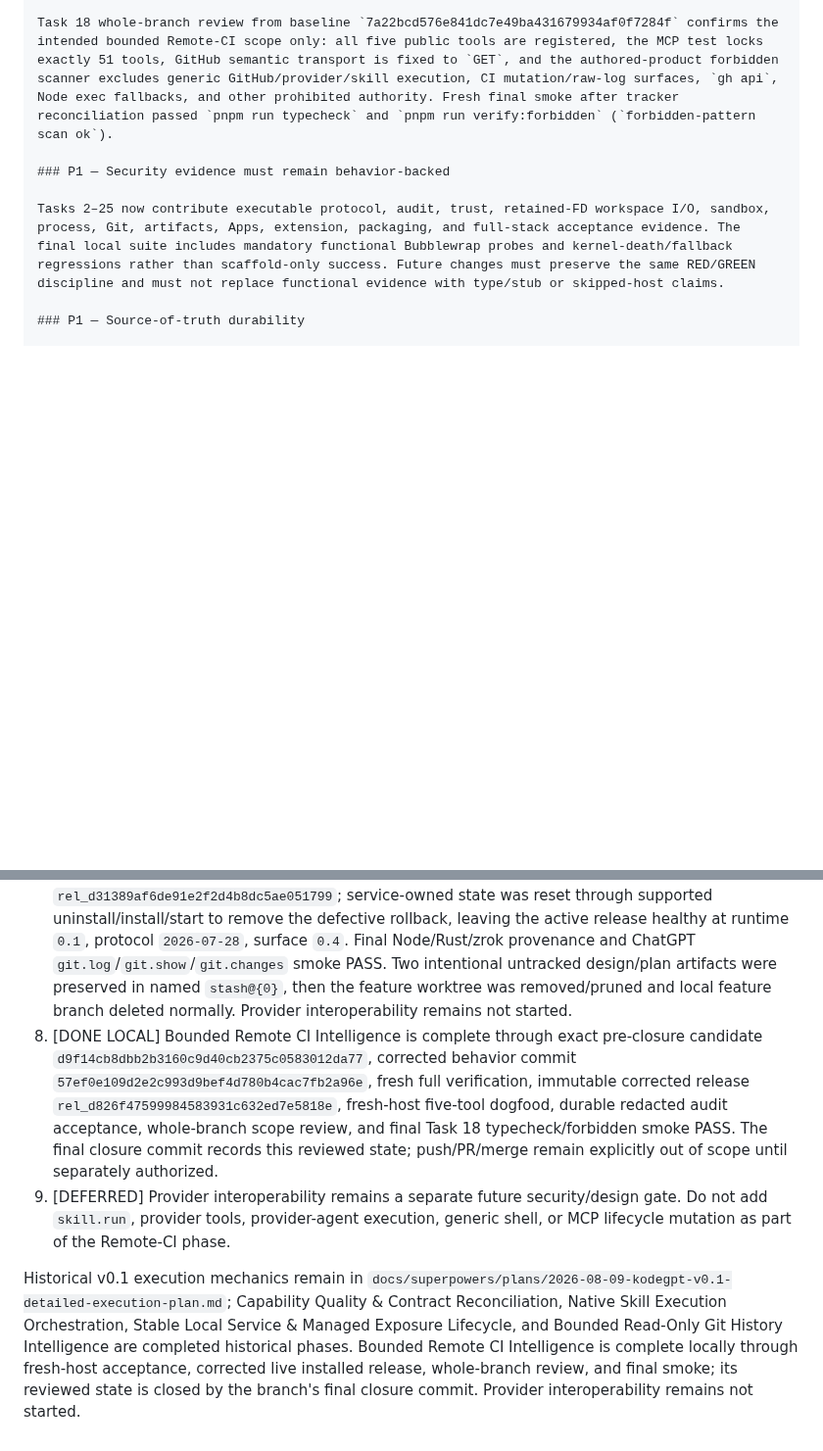
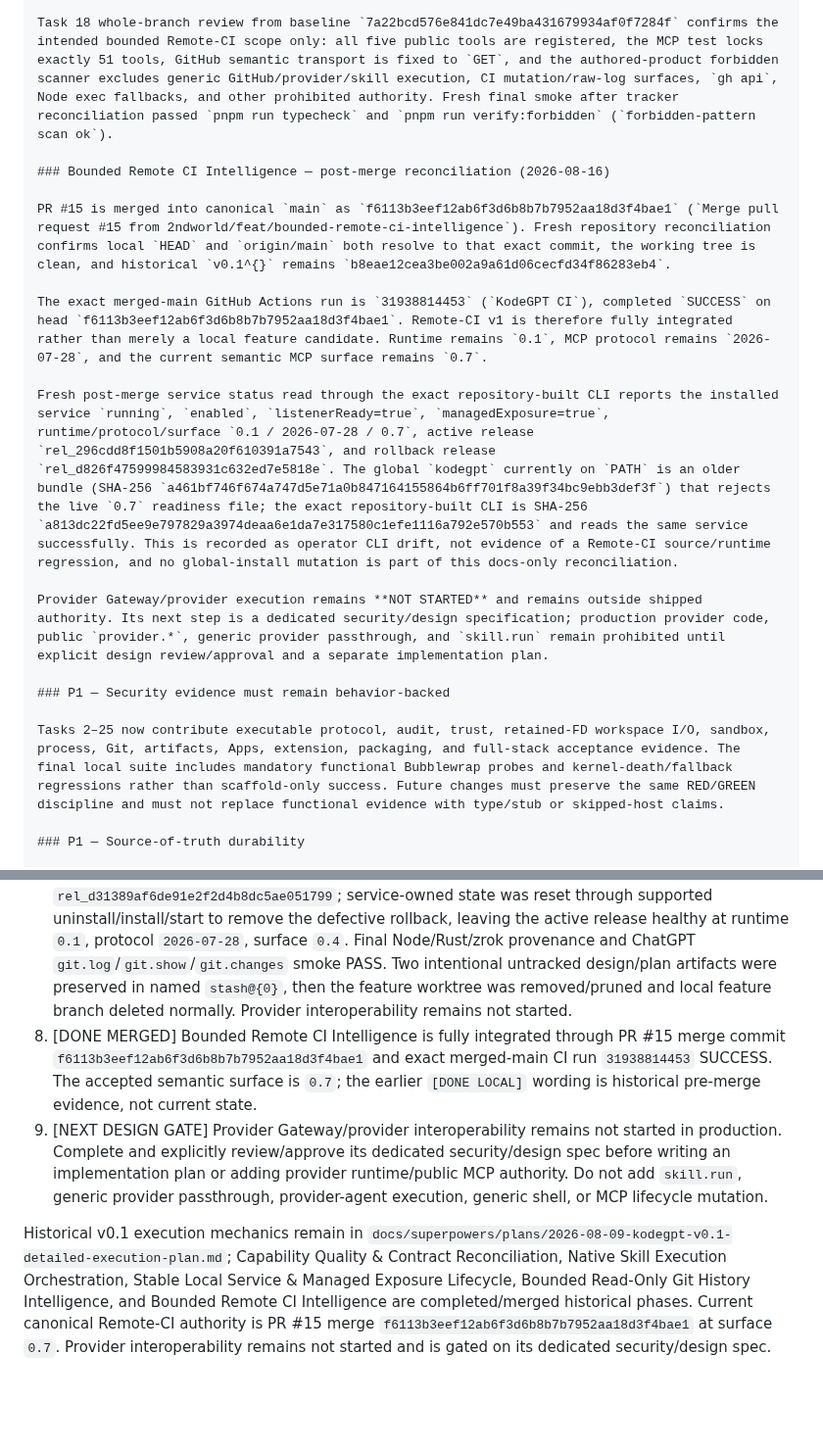
Before and after one commit to 2ndworld/kodeGPT, a Markdown page: docs/implementation/v0.1-execution-tracker.md, 2 parts joined by grey strips. Shown at 98% size. Rendered like a GitHub page; blank space fills up the shorter version.

```diff
--- a/docs/implementation/v0.1-execution-tracker.md
+++ b/docs/implementation/v0.1-execution-tracker.md
@@ -802,6 +802,16 @@ The corrected immutable installed release is `rel_d826f47599984583931c632ed7e581
 
 Task 18 whole-branch review from baseline `7a22bcd576e841dc7e49ba431679934af0f7284f` confirms the intended bounded Remote-CI scope only: all five public tools are registered, the MCP test locks exactly 51 tools, GitHub semantic transport is fixed to `GET`, and the authored-product forbidden scanner excludes generic GitHub/provider/skill execution, CI mutation/raw-log surfaces, `gh api`, Node exec fallbacks, and other prohibited authority. Fresh final smoke after tracker reconciliation passed `pnpm run typecheck` and `pnpm run verify:forbidden` (`forbidden-pattern scan ok`).
 
+### Bounded Remote CI Intelligence — post-merge reconciliation (2026-08-16)
+
+PR #15 is merged into canonical `main` as `f6113b3eef12ab6f3d6b8b7b7952aa18d3f4bae1` (`Merge pull request #15 from 2ndworld/feat/bounded-remote-ci-intelligence`). Fresh repository reconciliation confirms local `HEAD` and `origin/main` both resolve to that exact commit, the working tree is clean, and historical `v0.1^{}` remains `b8eae12cea3be002a9a61d06cecfd34f86283eb4`.
+
+The exact merged-main GitHub Actions run is `31938814453` (`KodeGPT CI`), completed `SUCCESS` on head `f6113b3eef12ab6f3d6b8b7b7952aa18d3f4bae1`. Remote-CI v1 is therefore fully integrated rather than merely a local feature candidate. Runtime remains `0.1`, MCP protocol remains `2026-07-28`, and the current semantic MCP surface remains `0.7`.
+
+Fresh post-merge service status read through the exact repository-built CLI reports the installed service `running`, `enabled`, `listenerReady=true`, `managedExposure=true`, runtime/protocol/surface `0.1 / 2026-07-28 / 0.7`, active release `rel_296cdd8f1501b5908a20f610391a7543`, and rollback release `rel_d826f47599984583931c632ed7e5818e`. The global `kodegpt` currently on `PATH` is an older bundle (SHA-256 `a461bf746f674a747d5e71a0b847164155864b6ff701f8a39f34bc9ebb3def3f`) that rejects the live `0.7` readiness file; the exact repository-built CLI is SHA-256 `a813dc22fd5ee9e797829a3974deaa6e1da7e317580c1efe1116a792e570b553` and reads the same service successfully. This is recorded as operator CLI drift, not evidence of a Remote-CI source/runtime regression, and no global-install mutation is part of this docs-only reconciliation.
+
+Provider Gateway/provider execution remains **NOT STARTED** and remains outside shipped authority. Its next step is a dedicated security/design specification; production provider code, public `provider.*`, generic provider passthrough, and `skill.run` remain prohibited until explicit design review/approval and a separate implementation plan.
+
 ### P1 — Security evidence must remain behavior-backed
 
 Tasks 2–25 now contribute executable protocol, audit, trust, retained-FD workspace I/O, sandbox, process, Git, artifacts, Apps, extension, packaging, and full-stack acceptance evidence. The final local suite includes mandatory functional Bubblewrap probes and kernel-death/fallback regressions rather than scaffold-only success. Future changes must preserve the same RED/GREEN discipline and must not replace functional evidence with type/stub or skipped-host claims.
@@ -875,7 +885,7 @@ Stable Local Service & Managed Exposure Lifecycle is complete through merged PR
 5. [DONE] Cut the live managed zrok exposure over from the PR #6 feature worktree to canonical `main`, prove the post-cutover ChatGPT smoke, remove/prune the old feature worktree, and audit/drop the historical stash without losing unique user work.
 6. [DONE] Stable Local Service & Managed Exposure Lifecycle merged through PR #7 at merge commit `c1f81f59a55071c5a3f8c91a92d814b808b84a65`; post-merge GitHub Actions run #66 passed on that exact head. Canonical local `main` fast-forwarded safely to the merge commit and remained clean/equal to `origin/main`. A fresh merged-main bundle staged `rel_fa7cf9e07de98ae6941da6c4e3f9a918` without changing active release `rel_811e9083cea7418ece04285e60b3df60` or its running MainPID; explicit `service restart` then promoted the merged-main release and retained `rel_811e9083cea7418ece04285e60b3df60` as rollback. The resulting systemd-owned Node/Rust/zrok tree runs only from the immutable installed release root (zrok `/usr/bin/zrok2`, loopback port 43121, `public:kodegpt-dev`), `listenerReady=true`, bounded ChatGPT health/capabilities/native-skill smoke PASS, and no canonical-repo or feature-worktree runtime dependency remains. The feature worktree was removed/pruned and its clean local branch deleted normally; stash remained empty and historical `v0.1` still resolves to `b8eae12cea3be002a9a61d06cecfd34f86283eb4`.
 7. [DONE] Bounded Read-Only Git History Intelligence is complete. Fresh-host evidence head `e008ab4ccbdabb2723468974668d952f6a9c5e56` passed local verification plus GitHub push run `31800973379` and PR run `31801005101`; PR #9 merged normally as `66d1563ecbdfb5e877ae4f7fc37db944d78e6779`, and merged-main run `31801411569` passed. Canonical local `main` reconciled cleanly to the merge commit with `v0.1^{}` unchanged. Post-merge service reconciliation caught and recovered from an operator packaging defect where CLI-only rebuild staged stale-runtime `rel_fe5234b2da2dda4a293814b0b48005ce` and caused history calls to fail. Correct Rust build/staging restored exact merged-main package identity to accepted `rel_d31389af6de91e2f2d4b8dc5ae051799`; service-owned state was reset through supported uninstall/install/start to remove the defective rollback, leaving the active release healthy at runtime `0.1`, protocol `2026-07-28`, surface `0.4`. Final Node/Rust/zrok provenance and ChatGPT `git.log`/`git.show`/`git.changes` smoke PASS. Two intentional untracked design/plan artifacts were preserved in named `stash@{0}`, then the feature worktree was removed/pruned and local feature branch deleted normally. Provider interoperability remains not started.
-8. [DONE LOCAL] Bounded Remote CI Intelligence is complete through exact pre-closure candidate `d9f14cb8dbb2b3160c9d40cb2375c0583012da77`, corrected behavior commit `57ef0e109d2e2c993d9bef4d780b4cac7fb2a96e`, fresh full verification, immutable corrected release `rel_d826f47599984583931c632ed7e5818e`, fresh-host five-tool dogfood, durable redacted audit acceptance, whole-branch scope review, and final Task 18 typecheck/forbidden smoke PASS. The final closure commit records this reviewed state; push/PR/merge remain explicitly out of scope until separately authorized.
-9. [DEFERRED] Provider interoperability remains a separate future security/design gate. Do not add `skill.run`, provider tools, provider-agent execution, generic shell, or MCP lifecycle mutation as part of the Remote-CI phase.
+8. [DONE MERGED] Bounded Remote CI Intelligence is fully integrated through PR #15 merge commit `f6113b3eef12ab6f3d6b8b7b7952aa18d3f4bae1` and exact merged-main CI run `31938814453` SUCCESS. The accepted semantic surface is `0.7`; the earlier `[DONE LOCAL]` wording is historical pre-merge evidence, not current state.
+9. [NEXT DESIGN GATE] Provider Gateway/provider interoperability remains not started in production. Complete and explicitly review/approve its dedicated security/design spec before writing an implementation plan or adding provider runtime/public MCP authority. Do not add `skill.run`, generic provider passthrough, provider-agent execution, generic shell, or MCP lifecycle mutation.
 
-Historical v0.1 execution mechanics remain in `docs/superpowers/plans/2026-08-09-kodegpt-v0.1-detailed-execution-plan.md`; Capability Quality & Contract Reconciliation, Native Skill Execution Orchestration, Stable Local Service & Managed Exposure Lifecycle, and Bounded Read-Only Git History Intelligence are completed historical phases. Bounded Remote CI Intelligence is complete locally through fresh-host acceptance, corrected live installed release, whole-branch review, and final smoke; its reviewed state is closed by the branch's final closure commit. Provider interoperability remains not started.
+Historical v0.1 execution mechanics remain in `docs/superpowers/plans/2026-08-09-kodegpt-v0.1-detailed-execution-plan.md`; Capability Quality & Contract Reconciliation, Native Skill Execution Orchestration, Stable Local Service & Managed Exposure Lifecycle, Bounded Read-Only Git History Intelligence, and Bounded Remote CI Intelligence are completed/merged historical phases. Current canonical Remote-CI authority is PR #15 merge `f6113b3eef12ab6f3d6b8b7b7952aa18d3f4bae1` at surface `0.7`. Provider interoperability remains not started and is gated on its dedicated security/design spec.
```
Also changed, not shown: docs/architecture/README.md (+6 -5 lines).
